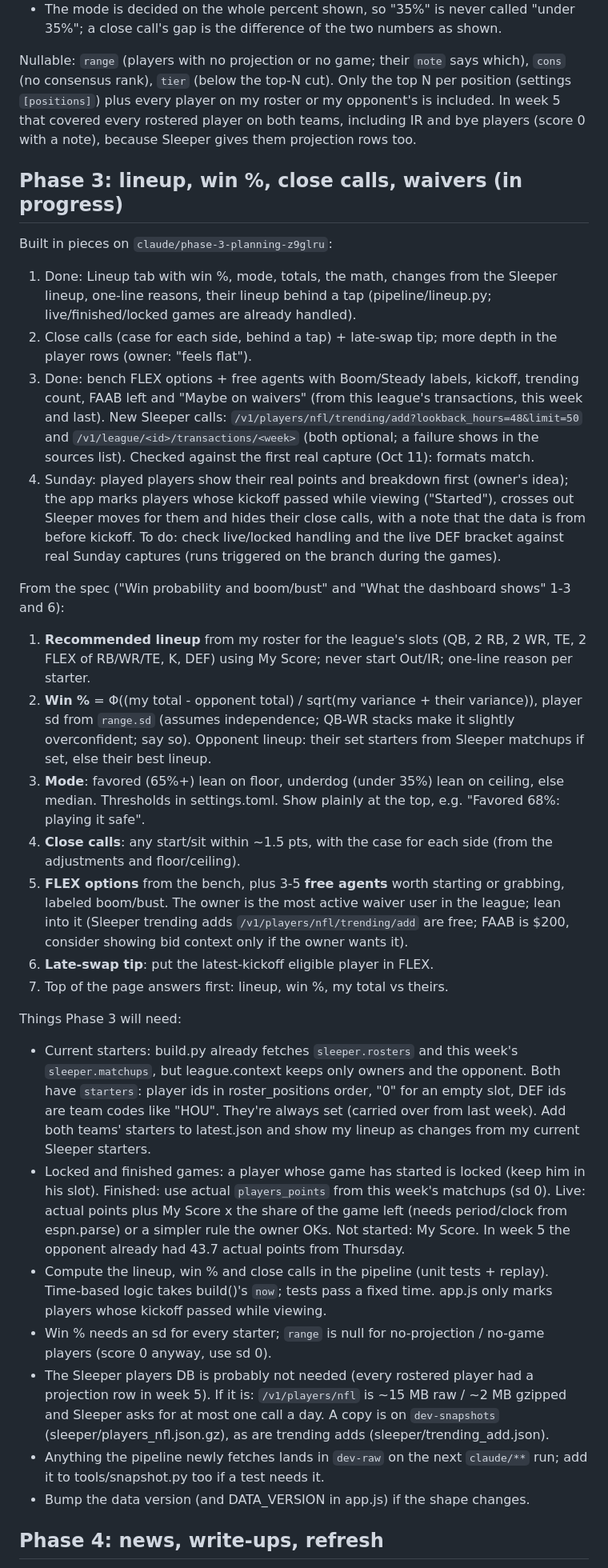
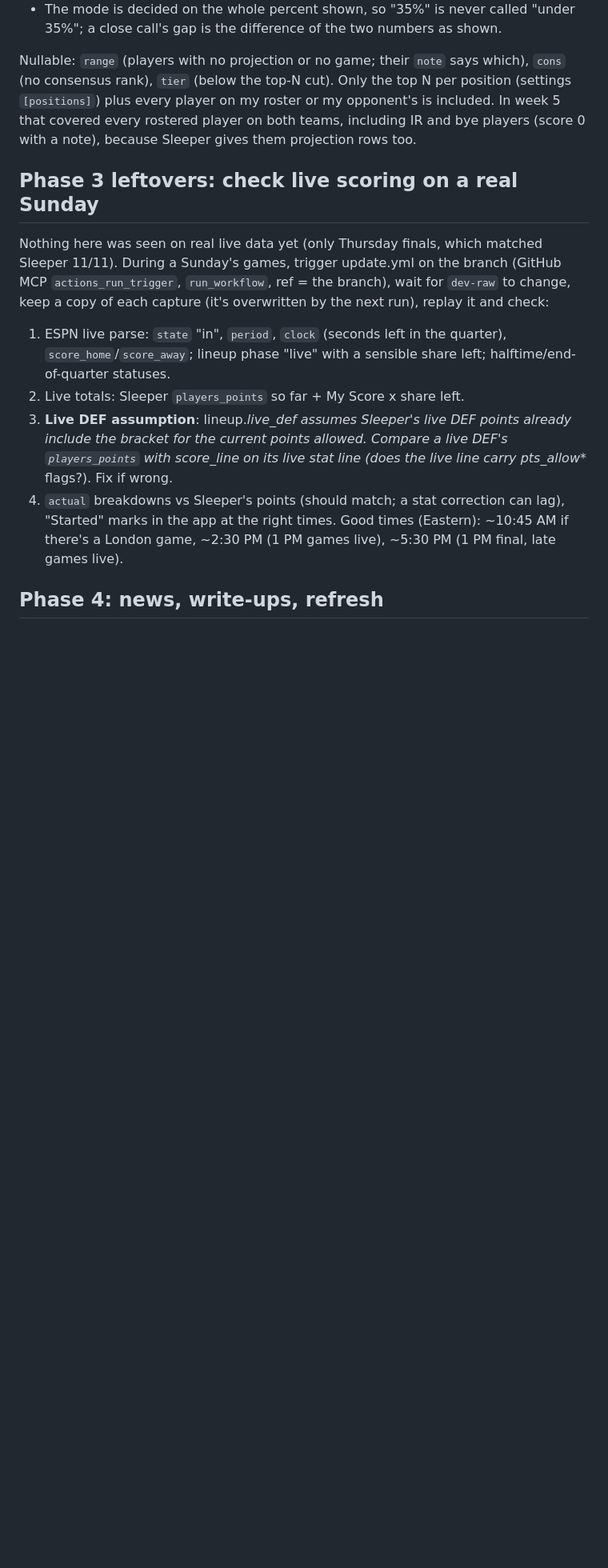
Before and after one commit to carlosa512/Flup, a Markdown page: docs/ROADMAP.md, the part around one of its changes. Shown at 80% size. Drawn GitHub-style; blank space fills up the shorter version.

Commit message:
Hand off Phase 3: roadmap and notes for the next session
- Phase 3 summary and decisions moved under Done
- What's left: checking live scoring (and the live DEF bracket
  assumption) on a real Sunday capture, with the steps to do it
- Note that GitHub Pages caches files ~10 min after a deploy

Co-Authored-By: Claude Opus 5.5 <noreply@anthropic.com>
Claude-Session: https://claude.ai/code/session_01WwT4rSyYzzAfVb9CboxDfA

```diff
--- a/docs/ROADMAP.md
+++ b/docs/ROADMAP.md
@@ -140,77 +161,24 @@ my roster or my opponent's is included. In week 5 that covered every
 rostered player on both teams, including IR and bye players (score 0 with a
 note), because Sleeper gives them projection rows too.
 
-## Phase 3: lineup, win %, close calls, waivers (in progress)
-
-Built in pieces on `claude/phase-3-planning-z9glru`:
-1. Done: Lineup tab with win %, mode, totals, the math, changes from the
-   Sleeper lineup, one-line reasons, their lineup behind a tap
-   (pipeline/lineup.py; live/finished/locked games are already handled).
-2. Close calls (case for each side, behind a tap) + late-swap tip; more
-   depth in the player rows (owner: "feels flat").
-3. Done: bench FLEX options + free agents with Boom/Steady labels,
-   kickoff, trending count, FAAB left and "Maybe on waivers" (from this
-   league's transactions, this week and last). New Sleeper calls:
-   `/v1/players/nfl/trending/add?lookback_hours=48&limit=50` and
-   `/v1/league/<id>/transactions/<week>` (both optional; a failure shows in
-   the sources list). Checked against the first real capture (Oct 11):
-   formats match.
-4. Sunday: played players show their real points and breakdown first
-   (owner's idea); the app marks players whose kickoff passed while
-   viewing ("Started"), crosses out Sleeper moves for them and hides their
-   close calls, with a note that the data is from before kickoff. To do:
-   check live/locked handling and the live DEF bracket against real
-   Sunday captures (runs triggered on the branch during the games).
-
-From the spec ("Win probability and boom/bust" and "What the dashboard
-shows" 1-3 and 6):
-1. **Recommended lineup** from my roster for the league's slots (QB, 2 RB,
-   2 WR, TE, 2 FLEX of RB/WR/TE, K, DEF) using My Score; never start Out/IR;
-   one-line reason per starter.
-2. **Win %** = Φ((my total - opponent total) / sqrt(my variance + their
-   variance)), player sd from `range.sd` (assumes independence; QB-WR
-   stacks make it slightly overconfident; say so). Opponent lineup: their
-   set starters from Sleeper matchups if set, else their best lineup.
-3. **Mode**: favored (65%+) lean on floor, underdog (under 35%) lean on
-   ceiling, else median. Thresholds in settings.toml. Show plainly at the
-   top, e.g. "Favored 68%: playing it safe".
-4. **Close calls**: any start/sit within ~1.5 pts, with the case for each
-   side (from the adjustments and floor/ceiling).
-5. **FLEX options** from the bench, plus 3-5 **free agents** worth starting
-   or grabbing, labeled boom/bust. The owner is the most active waiver user
-   in the league; lean into it (Sleeper trending adds
-   `/v1/players/nfl/trending/add` are free; FAAB is $200, consider showing
-   bid context only if the owner wants it).
-6. **Late-swap tip**: put the latest-kickoff eligible player in FLEX.
-7. Top of the page answers first: lineup, win %, my total vs theirs.
-
-Things Phase 3 will need:
-- Current starters: build.py already fetches `sleeper.rosters` and this
-  week's `sleeper.matchups`, but league.context keeps only owners and the
-  opponent. Both have `starters`: player ids in roster_positions order,
-  "0" for an empty slot, DEF ids are team codes like "HOU". They're always
-  set (carried over from last week). Add both teams' starters to
-  latest.json and show my lineup as changes from my current Sleeper
-  starters.
-- Locked and finished games: a player whose game has started is locked
-  (keep him in his slot). Finished: use actual `players_points` from this
-  week's matchups (sd 0). Live: actual points plus My Score x the share of
-  the game left (needs period/clock from espn.parse) or a simpler rule the
-  owner OKs. Not started: My Score. In week 5 the opponent already had 43.7
-  actual points from Thursday.
-- Compute the lineup, win % and close calls in the pipeline (unit tests +
-  replay). Time-based logic takes build()'s `now`; tests pass a fixed time.
-  app.js only marks players whose kickoff passed while viewing.
-- Win % needs an sd for every starter; `range` is null for no-projection /
-  no-game players (score 0 anyway, use sd 0).
-- The Sleeper players DB is probably not needed (every rostered player had
-  a projection row in week 5). If it is: `/v1/players/nfl` is ~15 MB raw /
-  ~2 MB gzipped and Sleeper asks for at most one call a day. A copy is on
-  `dev-snapshots` (sleeper/players_nfl.json.gz), as are trending adds
-  (sleeper/trending_add.json).
-- Anything the pipeline newly fetches lands in `dev-raw` on the next
-  `claude/**` run; add it to tools/snapshot.py too if a test needs it.
-- Bump the data version (and DATA_VERSION in app.js) if the shape changes.
+## Phase 3 leftovers: check live scoring on a real Sunday
+Nothing here was seen on real live data yet (only Thursday finals, which
+matched Sleeper 11/11). During a Sunday's games, trigger update.yml on the
+branch (GitHub MCP `actions_run_trigger`, `run_workflow`, ref = the
+branch), wait for `dev-raw` to change, keep a copy of each capture (it's
+overwritten by the next run), replay it and check:
+1. ESPN live parse: `state` "in", `period`, `clock` (seconds left in the
+   quarter), `score_home`/`score_away`; lineup phase "live" with a
+   sensible share left; halftime/end-of-quarter statuses.
+2. Live totals: Sleeper `players_points` so far + My Score x share left.
+3. **Live DEF assumption**: lineup._live_def assumes Sleeper's live DEF
+   points already include the bracket for the current points allowed.
+   Compare a live DEF's `players_points` with score_line on its live stat
+   line (does the live line carry pts_allow_* flags?). Fix if wrong.
+4. `actual` breakdowns vs Sleeper's points (should match; a stat
+   correction can lag), "Started" marks in the app at the right times.
+Good times (Eastern): ~10:45 AM if there's a London game, ~2:30 PM (1 PM
+games live), ~5:30 PM (1 PM final, late games live).
 
 ## Phase 4: news, write-ups, refresh
 - News links per player from RSS/public feeds (ESPN, Pro Football Talk,
```
Also changed, not shown: other parts of docs/ROADMAP.md (+27 -6 lines), CLAUDE.md (+3 -1 lines).
